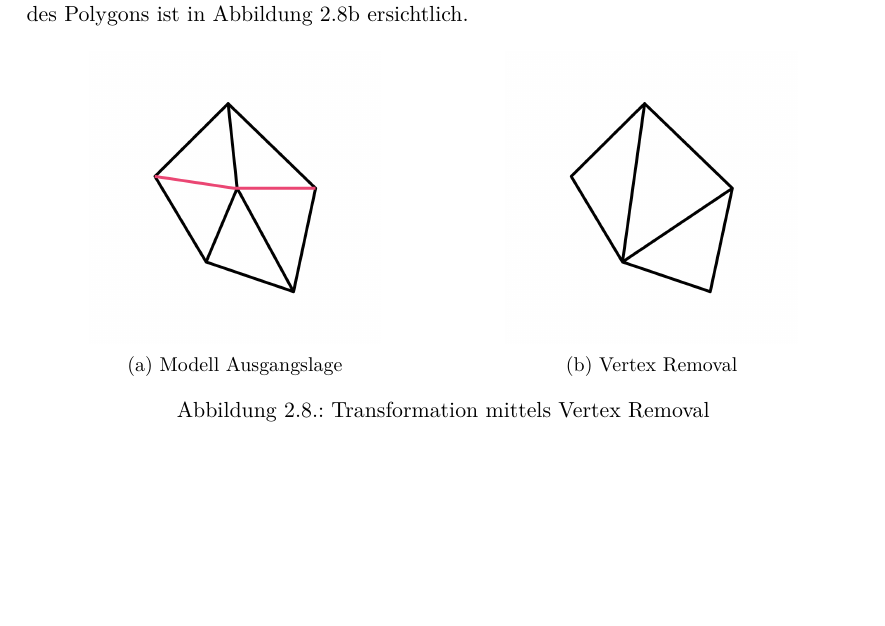
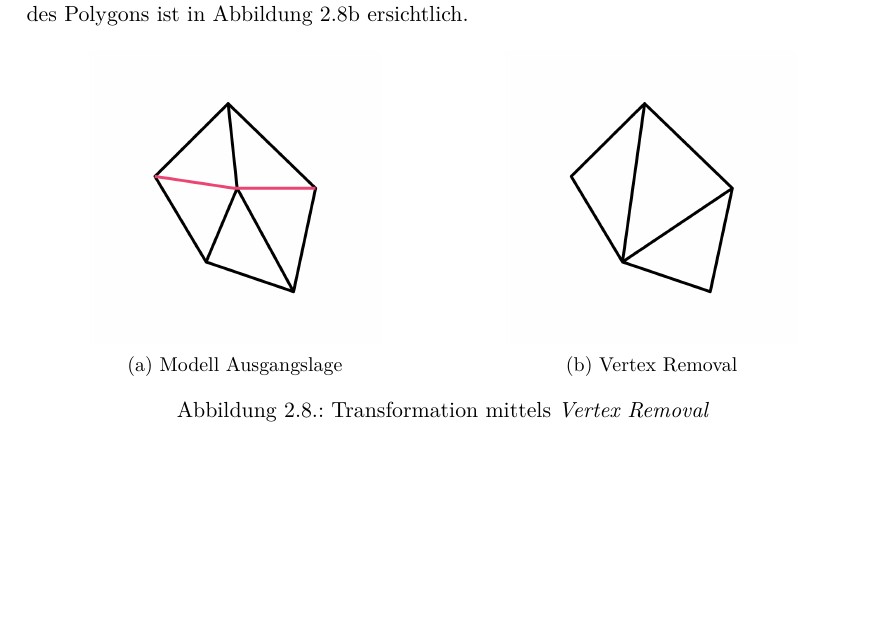
Before and after one commit to kreativwebdesign/lode, a LaTeX document (documentation/report/doc.tex, which reads documentation/report/parts/theoretische_grundlagen.tex): part of page 20 of 87, cut so that both start at the same text. Compiled offline with pdfLaTeX; a missing bibliography style is replaced by a similar one.

Commit message:
emphasize

```diff
--- a/documentation/report/parts/theoretische_grundlagen.tex
+++ b/documentation/report/parts/theoretische_grundlagen.tex
@@ -214,7 +214,7 @@ In Abbildung \ref{fig:transformationVertexRemovalOriginal} wird der zentrale Ver
     \caption{Vertex Removal}
     \label{fig:transformationVertexRemovalFinal}
   \end{subfigure}
-  \caption{Transformation mittels Vertex Removal}
+  \caption{Transformation mittels \e{Vertex Removal}}
   \label{fig:transformationVertexRemoval}
 \end{figure}
 
```
